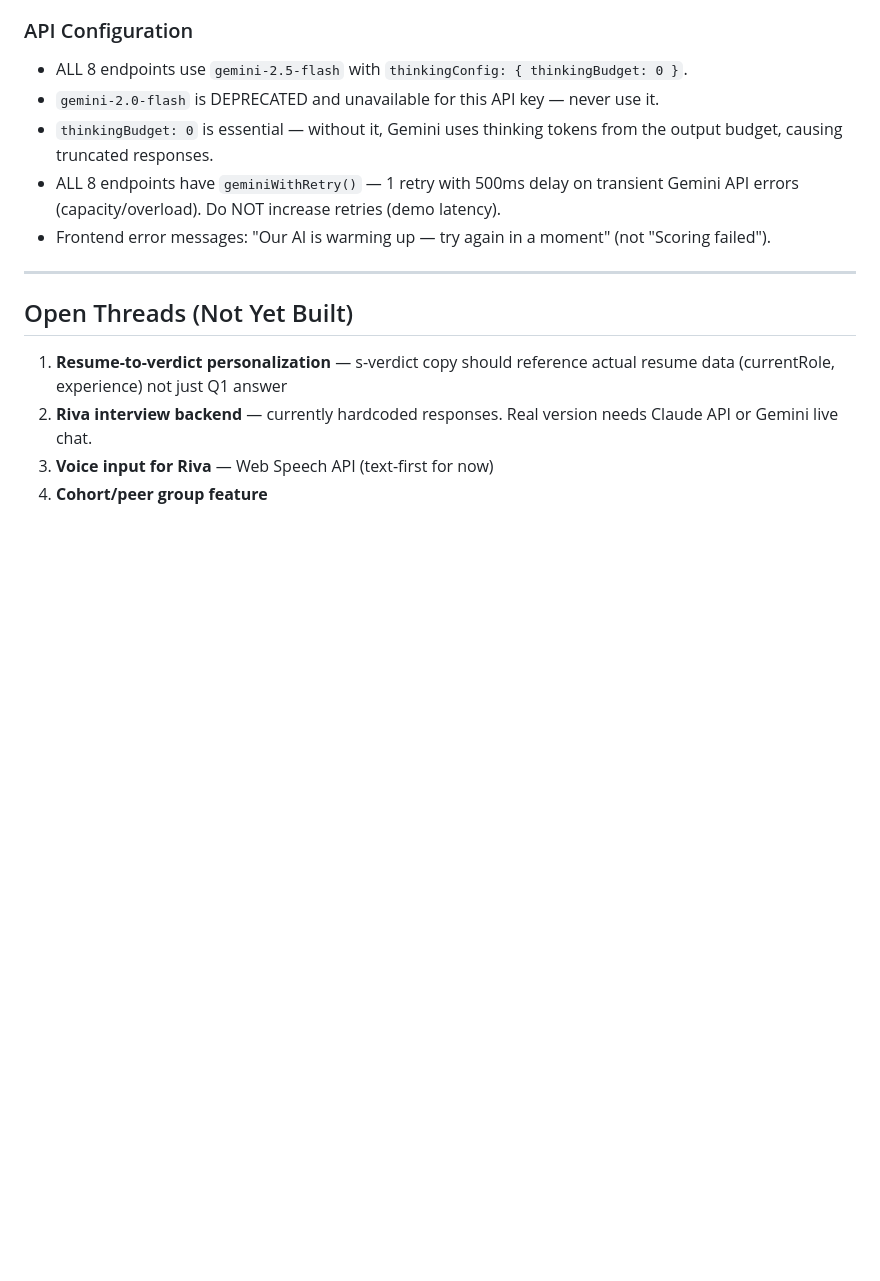
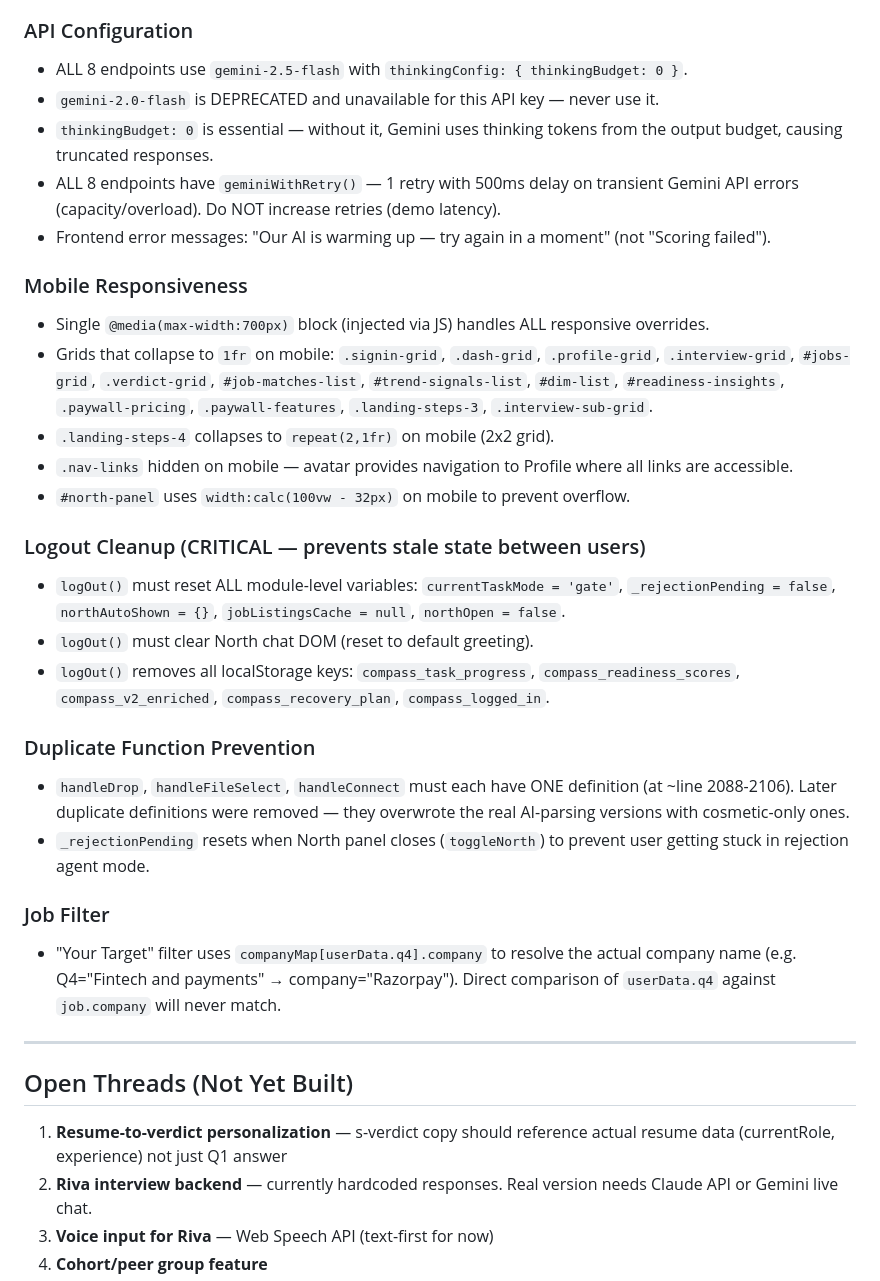
Before and after one commit to aditianapindi/compass-PM, a Markdown page: CLAUDE.md, the part around the change. Drawn GitHub-style; blank space fills up the shorter version.

```diff
--- a/CLAUDE.md
+++ b/CLAUDE.md
@@ -449,6 +449,25 @@ userData = {
 - ALL 8 endpoints have `geminiWithRetry()` — 1 retry with 500ms delay on transient Gemini API errors (capacity/overload). Do NOT increase retries (demo latency).
 - Frontend error messages: "Our AI is warming up — try again in a moment" (not "Scoring failed").
 
+### Mobile Responsiveness
+- Single `@media(max-width:700px)` block (injected via JS) handles ALL responsive overrides.
+- Grids that collapse to `1fr` on mobile: `.signin-grid`, `.dash-grid`, `.profile-grid`, `.interview-grid`, `#jobs-grid`, `.verdict-grid`, `#job-matches-list`, `#trend-signals-list`, `#dim-list`, `#readiness-insights`, `.paywall-pricing`, `.paywall-features`, `.landing-steps-3`, `.interview-sub-grid`.
+- `.landing-steps-4` collapses to `repeat(2,1fr)` on mobile (2x2 grid).
+- `.nav-links` hidden on mobile — avatar provides navigation to Profile where all links are accessible.
+- `#north-panel` uses `width:calc(100vw - 32px)` on mobile to prevent overflow.
+
+### Logout Cleanup (CRITICAL — prevents stale state between users)
+- `logOut()` must reset ALL module-level variables: `currentTaskMode = 'gate'`, `_rejectionPending = false`, `northAutoShown = {}`, `jobListingsCache = null`, `northOpen = false`.
+- `logOut()` must clear North chat DOM (reset to default greeting).
+- `logOut()` removes all localStorage keys: `compass_task_progress`, `compass_readiness_scores`, `compass_v2_enriched`, `compass_recovery_plan`, `compass_logged_in`.
+
+### Duplicate Function Prevention
+- `handleDrop`, `handleFileSelect`, `handleConnect` must each have ONE definition (at ~line 2088-2106). Later duplicate definitions were removed — they overwrote the real AI-parsing versions with cosmetic-only ones.
+- `_rejectionPending` resets when North panel closes (`toggleNorth`) to prevent user getting stuck in rejection agent mode.
+
+### Job Filter
+- "Your Target" filter uses `companyMap[userData.q4].company` to resolve the actual company name (e.g. Q4="Fintech and payments" → company="Razorpay"). Direct comparison of `userData.q4` against `job.company` will never match.
+
 ---
 
 ## Open Threads (Not Yet Built)
```
Also changed, not shown: pricing_and_gtm_summary.md (added, +21 -0 lines).
